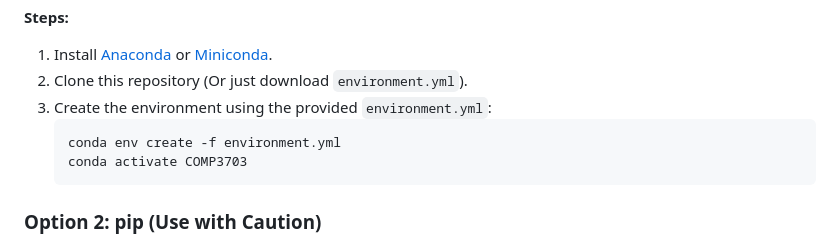
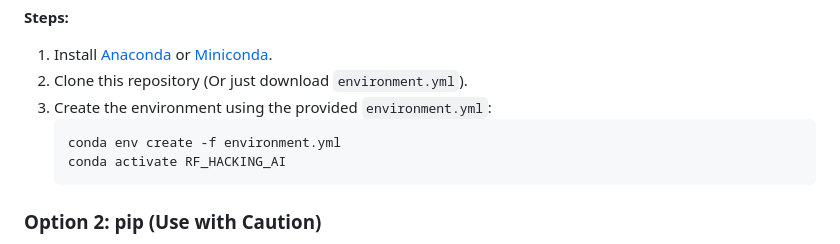
Before and after one commit to Jared-Wood135/EthicalHacking-AI-and-RadioFrequencies, a Markdown page: README.md, the part around the change. Drawn GitHub-style.

Commit message:
Update
- Additional correction in the Conda environment setup

````diff
--- a/README.md
+++ b/README.md
@@ -50,7 +50,7 @@ You have two options for setting up your Python environment:
 3. Create the environment using the provided `environment.yml`:
 	```bash
 	conda env create -f environment.yml
-	conda activate COMP3703
+	conda activate RF_HACKING_AI
 	```
 
 ### Option 2: pip (Use with Caution)
````
